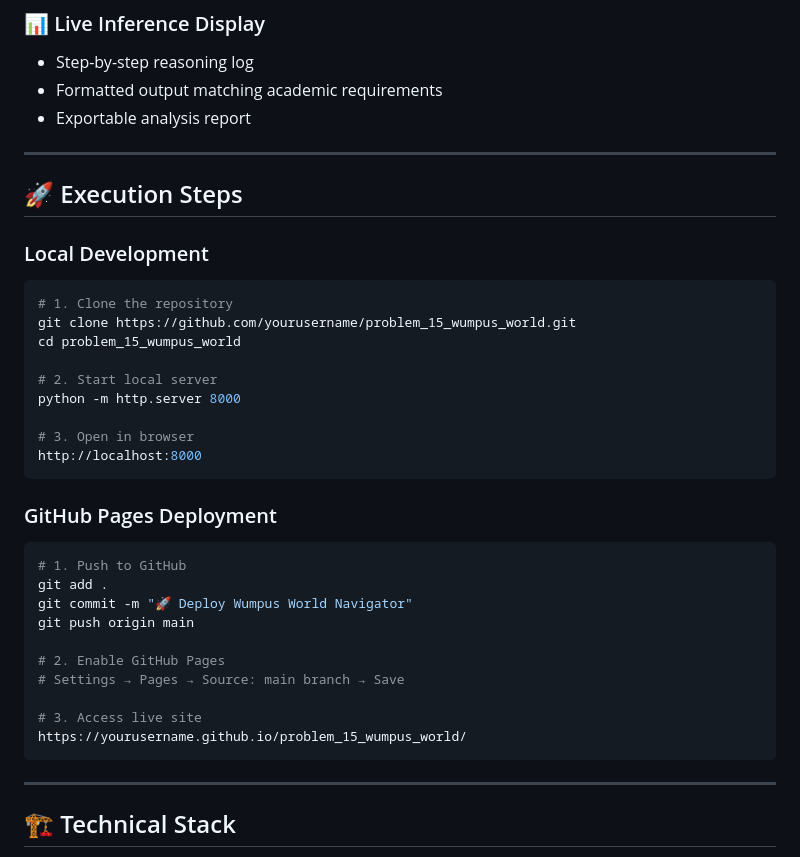
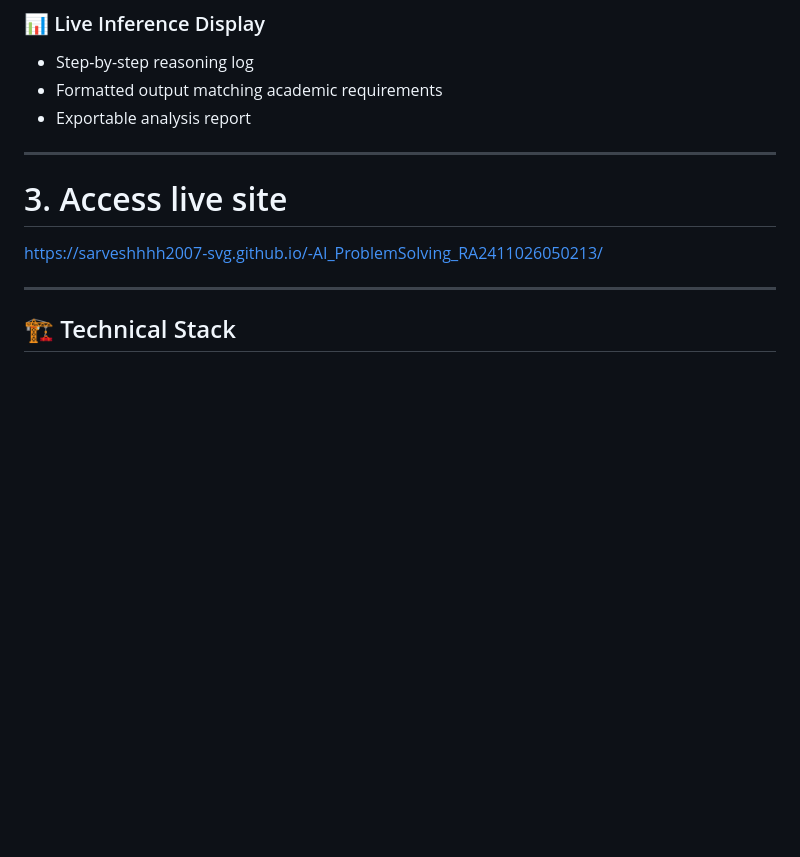
Before and after one commit to sarveshhhh2007-svg/-AI_ProblemSolving_RA2411026050213, a Markdown page: README.md, the part around the change. Rendered like a GitHub page; blank space fills up the shorter version.

````diff
--- a/README.md
+++ b/README.md
@@ -100,34 +100,9 @@ Safe Path: (1,1) → (2,1) → (2,2) → Goal
 
 ---
 
-## 🚀 Execution Steps
-
-### Local Development
-```bash
-# 1. Clone the repository
-git clone https://github.com/yourusername/problem_15_wumpus_world.git
-cd problem_15_wumpus_world
-
-# 2. Start local server
-python -m http.server 8000
-
-# 3. Open in browser
-http://localhost:8000
-```
-
-### GitHub Pages Deployment
-```bash
-# 1. Push to GitHub
-git add .
-git commit -m "🚀 Deploy Wumpus World Navigator"
-git push origin main
-
-# 2. Enable GitHub Pages
-# Settings → Pages → Source: main branch → Save
 
 # 3. Access live site
-https://yourusername.github.io/problem_15_wumpus_world/
-```
+https://sarveshhhh2007-svg.github.io/-AI_ProblemSolving_RA2411026050213/
 
 ---
 
````
